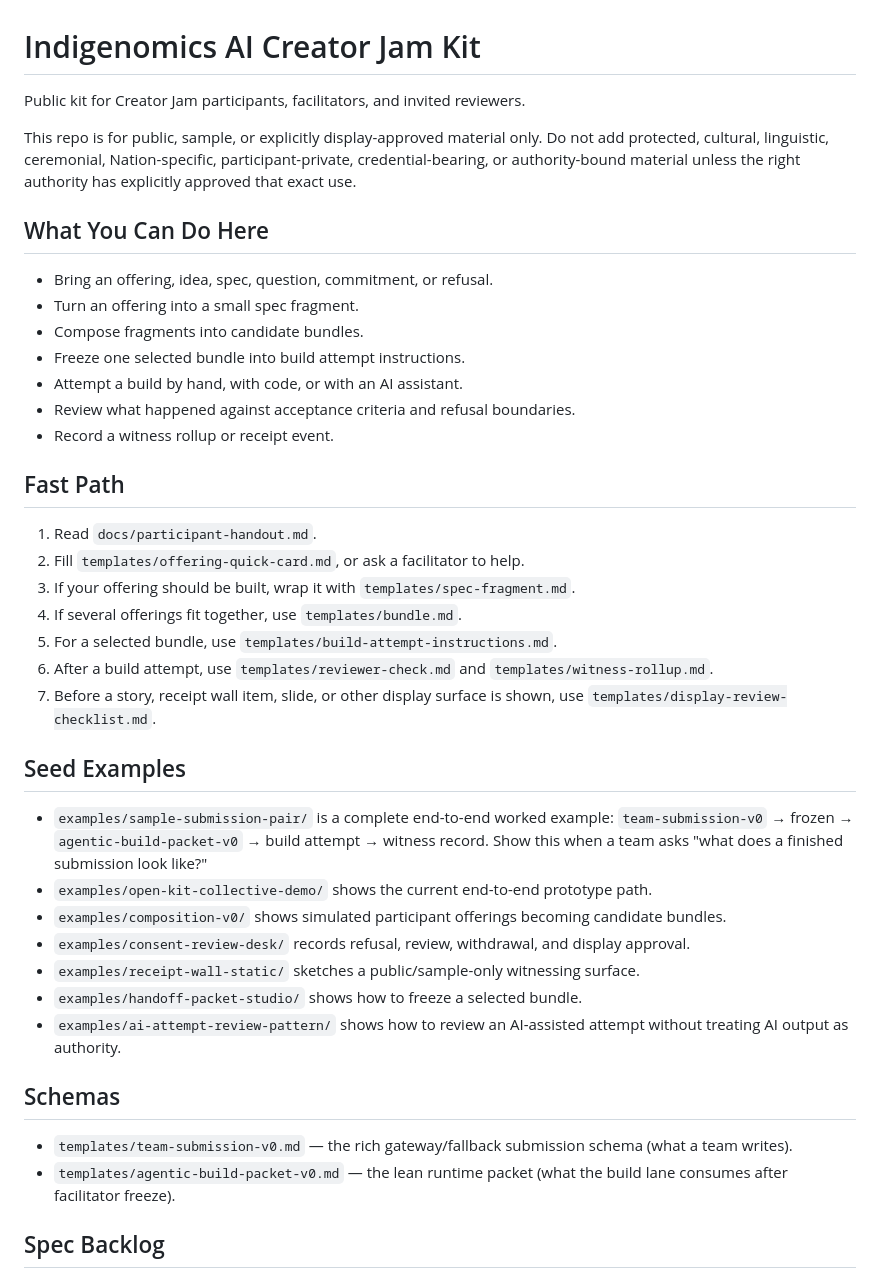
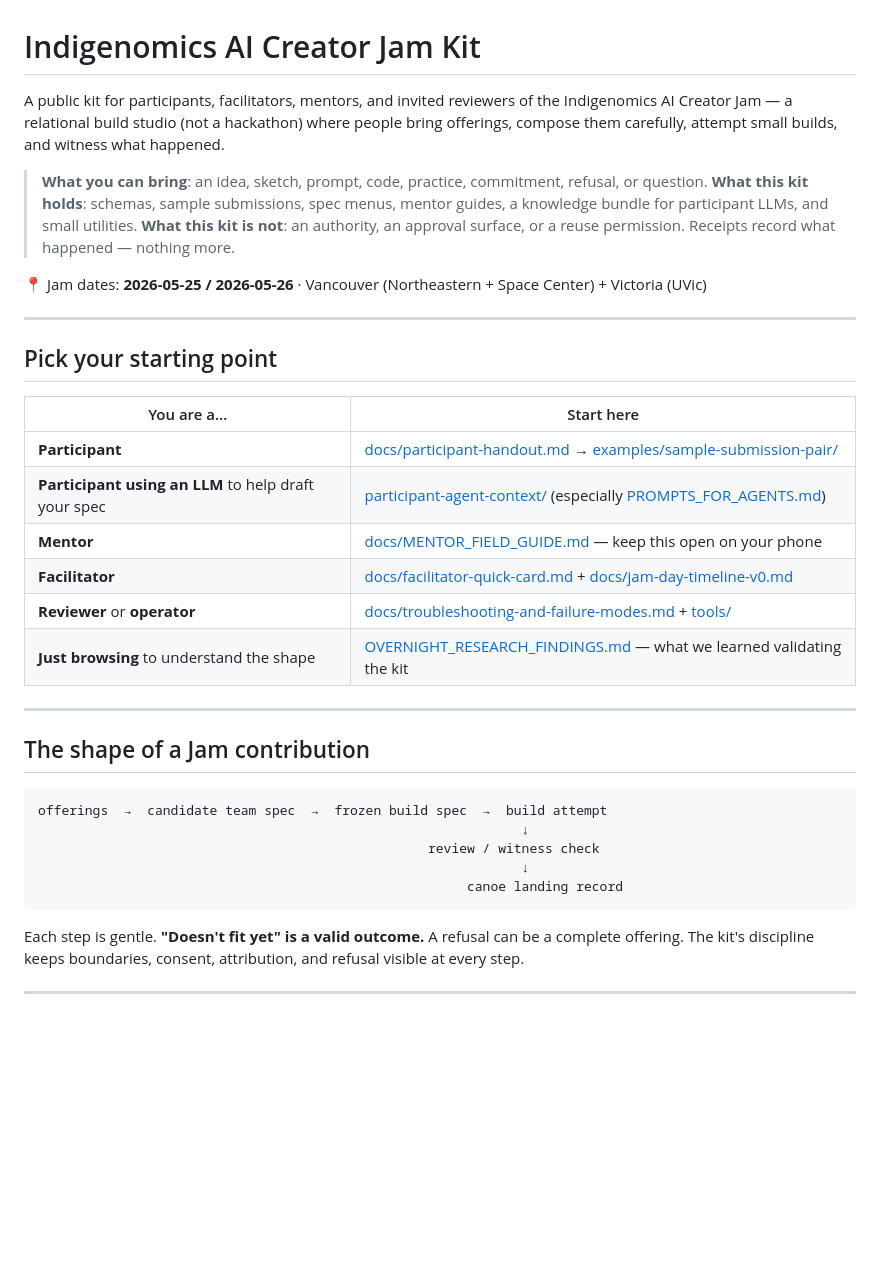
Before and after one commit to DarrenZal/IndigenomicsAI-CreatorJamKit, a Markdown page: README.md, the part around one of its changes. Drawn GitHub-style; blank space fills up the shorter version.

````diff
--- a/README.md
+++ b/README.md
@@ -1,43 +1,39 @@
 # Indigenomics AI Creator Jam Kit
 
-Public kit for Creator Jam participants, facilitators, and invited reviewers.
+A public kit for participants, facilitators, mentors, and invited reviewers of the Indigenomics AI Creator Jam — a relational build studio (not a hackathon) where people bring offerings, compose them carefully, attempt small builds, and witness what happened.
 
-This repo is for public, sample, or explicitly display-approved material only. Do not add protected, cultural, linguistic, ceremonial, Nation-specific, participant-private, credential-bearing, or authority-bound material unless the right authority has explicitly approved that exact use.
+> **What you can bring**: an idea, sketch, prompt, code, practice, commitment, refusal, or question.
+> **What this kit holds**: schemas, sample submissions, spec menus, mentor guides, a knowledge bundle for participant LLMs, and small utilities.
+> **What this kit is not**: an authority, an approval surface, or a reuse permission. Receipts record what happened — nothing more.
 
-## What You Can Do Here
+📍 Jam dates: **2026-05-25 / 2026-05-26** · Vancouver (Northeastern + Space Center) + Victoria (UVic)
 
-- Bring an offering, idea, spec, question, commitment, or refusal.
-- Turn an offering into a small spec fragment.
-- Compose fragments into candidate bundles.
-- Freeze one selected bundle into build attempt instructions.
-- Attempt a build by hand, with code, or with an AI assistant.
-- Review what happened against acceptance criteria and refusal boundaries.
-- Record a witness rollup or receipt event.
+---
 
-## Fast Path
+## Pick your starting point
 
-1. Read `docs/participant-handout.md`.
-2. Fill `templates/offering-quick-card.md`, or ask a facilitator to help.
-3. If your offering should be built, wrap it with `templates/spec-fragment.md`.
-4. If several offerings fit together, use `templates/bundle.md`.
-5. For a selected bundle, use `templates/build-attempt-instructions.md`.
-6. After a build attempt, use `templates/reviewer-check.md` and `templates/witness-rollup.md`.
-7. Before a story, receipt wall item, slide, or other display surface is shown, use `templates/display-review-checklist.md`.
+| You are a… | Start here |
+| --- | --- |
+| **Participant** | [docs/participant-handout.md](docs/participant-handout.md) → [examples/sample-submission-pair/](examples/sample-submission-pair/) |
+| **Participant using an LLM** to help draft your spec | [participant-agent-context/](participant-agent-context/) (especially [PROMPTS_FOR_AGENTS.md](participant-agent-context/PROMPTS_FOR_AGENTS.md)) |
+| **Mentor** | [docs/MENTOR_FIELD_GUIDE.md](docs/MENTOR_FIELD_GUIDE.md) — keep this open on your phone |
+| **Facilitator** | [docs/facilitator-quick-card.md](docs/facilitator-quick-card.md) + [docs/jam-day-timeline-v0.md](docs/jam-day-timeline-v0.md) |
+| **Reviewer** or **operator** | [docs/troubleshooting-and-failure-modes.md](docs/troubleshooting-and-failure-modes.md) + [tools/](tools/) |
+| **Just browsing** to understand the shape | [OVERNIGHT_RESEARCH_FINDINGS.md](OVERNIGHT_RESEARCH_FINDINGS.md) — what we learned validating the kit |
 
-## Seed Examples
+---
 
-- `examples/sample-submission-pair/` is a complete end-to-end worked example: `team-submission-v0` → frozen → `agentic-build-packet-v0` → build attempt → witness record. Show this when a team asks "what does a finished submission look like?"
-- `examples/open-kit-collective-demo/` shows the current end-to-end prototype path.
-- `examples/composition-v0/` shows simulated participant offerings becoming candidate bundles.
-- `examples/consent-review-desk/` records refusal, review, withdrawal, and display approval.
-- `examples/receipt-wall-static/` sketches a public/sample-only witnessing surface.
-- `examples/handoff-packet-studio/` shows how to freeze a selected bundle.
-- `examples/ai-attempt-review-pattern/` shows how to review an AI-assisted attempt without treating AI output as authority.
+## The shape of a Jam contribution
 
-## Schemas
+```
+offerings  →  candidate team spec  →  frozen build spec  →  build attempt
+                                                              ↓
+                                                  review / witness check
+                                                              ↓
+                                                       canoe landing record
+```
 
-- `templates/team-submission-v0.md` — the rich gateway/fallback submission schema (what a team writes).
-- `templates/agentic-build-packet-v0.md` — the lean runtime packet (what the build lane consumes after facilitator freeze).
+Each step is gentle. **"Doesn't fit yet" is a valid outcome.** A refusal can be a complete offering. The kit's discipline keeps boundaries, consent, attribution, and refusal visible at every step.
 
-## Spec Backlog
+---
 
````
Also changed, not shown: other parts of README.md (+106 -37 lines).
